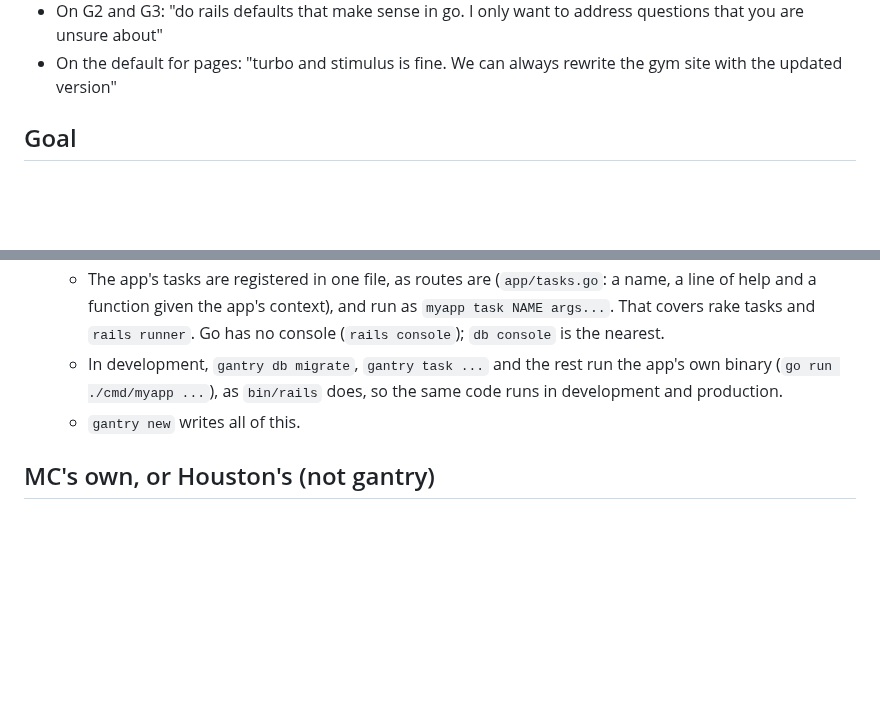
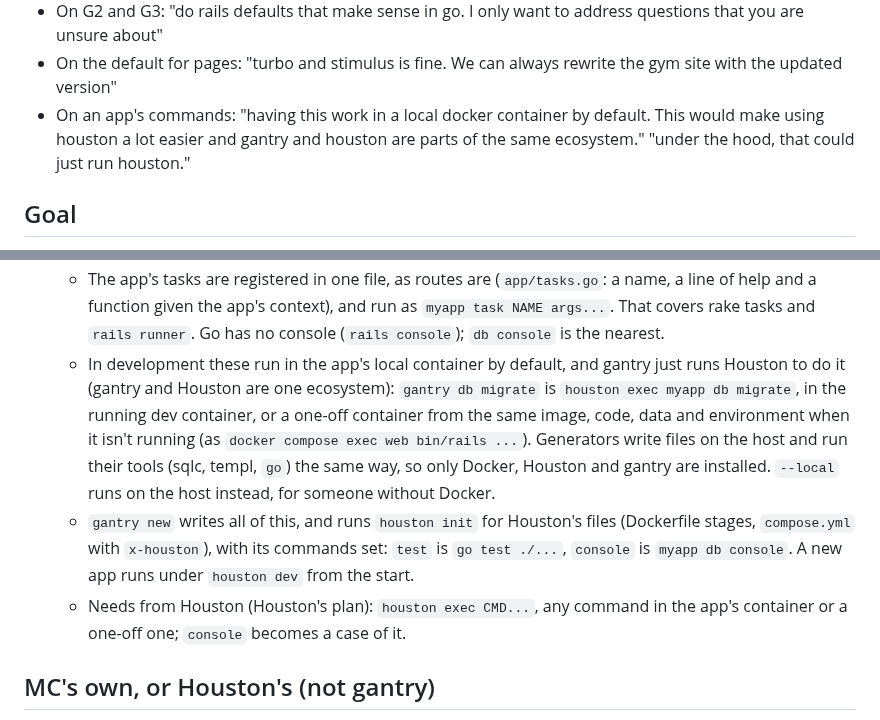
Before and after one commit to scttymn/gantry, a Markdown page: docs/plans/mission-control.md, 2 parts joined by grey strips. Rendered like a GitHub page; blank space fills up the shorter version.

Commit message:
Plan: an app's commands run in its container, through Houston
gantry db migrate and the rest run houston exec, in the running dev
container or a one-off one, so only Docker, Houston and gantry are
installed. gantry new runs houston init, so a new app runs under
houston dev from the start. Houston gains houston exec.

Co-Authored-By: Claude Opus 5.5 <noreply@anthropic.com>

```diff
--- a/docs/plans/mission-control.md
+++ b/docs/plans/mission-control.md
@@ -16,6 +16,7 @@
 - On encrypted fields: keys set at startup, "same as rails"; the extras wait: "yes".
 - On G2 and G3: "do rails defaults that make sense in go. I only want to address questions that you are unsure about"
 - On the default for pages: "turbo and stimulus is fine. We can always rewrite the gym site with the updated version"
+- On an app's commands: "having this work in a local docker container by default. This would make using houston a lot easier and gantry and houston are parts of the same ecosystem." "under the hood, that could just run houston."
 
 ## Goal
 gantry can carry Mission Control (MC): today Rails 8.1, about 7,300 lines of Ruby, SQLite, Solid Queue, Solid Cache, Solid Cable, Turbo and Stimulus, under Puma and Thruster. Target: one Go process, memory that stays flat while it streams, and no regressions against the Rails version run beside it.
@@ -112,8 +113,9 @@ Each lands with its tests, and in the gym site where it applies, before the next
 - An app's own commands (Rails: `bin/rails`, rake tasks, `runner`):
   - The app's binary is its command line: `myapp` serves (the web and, by default, jobs), `myapp db ...` as above, `myapp jobs` runs only jobs, and `myapp tasks` lists the app's own.
   - The app's tasks are registered in one file, as routes are (`app/tasks.go`: a name, a line of help and a function given the app's context), and run as `myapp task NAME args...`. That covers rake tasks and `rails runner`. Go has no console (`rails console`); `db console` is the nearest.
-  - In development, `gantry db migrate`, `gantry task ...` and the rest run the app's own binary (`go run ./cmd/myapp ...`), as `bin/rails` does, so the same code runs in development and production.
-  - `gantry new` writes all of this.
+  - In development these run in the app's local container by default, and gantry just runs Houston to do it (gantry and Houston are one ecosystem): `gantry db migrate` is `houston exec myapp db migrate`, in the running dev container, or a one-off container from the same image, code, data and environment when it isn't running (as `docker compose exec web bin/rails ...`). Generators write files on the host and run their tools (sqlc, templ, `go`) the same way, so only Docker, Houston and gantry are installed. `--local` runs on the host instead, for someone without Docker.
+  - `gantry new` writes all of this, and runs `houston init` for Houston's files (Dockerfile stages, `compose.yml` with `x-houston`), with its commands set: `test` is `go test ./...`, `console` is `myapp db console`. A new app runs under `houston dev` from the start.
+  - Needs from Houston (Houston's plan): `houston exec CMD...`, any command in the app's container or a one-off one; `console` becomes a case of it.
 
 ## MC's own, or Houston's (not gantry)
 Checked against the framework-first rule (2026-09-29): only the per-job deadline moved into gantry (G2's `Timeout`). The rest are built on gantry's pieces (compare-and-swap, `token`, filters, jobs' `Limit`) without being general needs.
```
